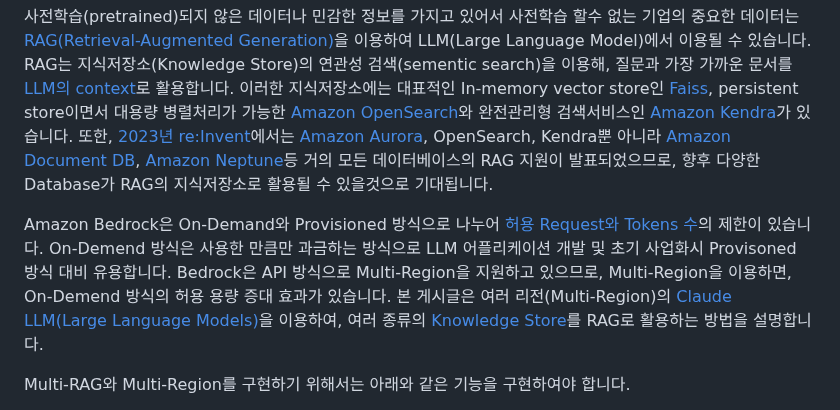
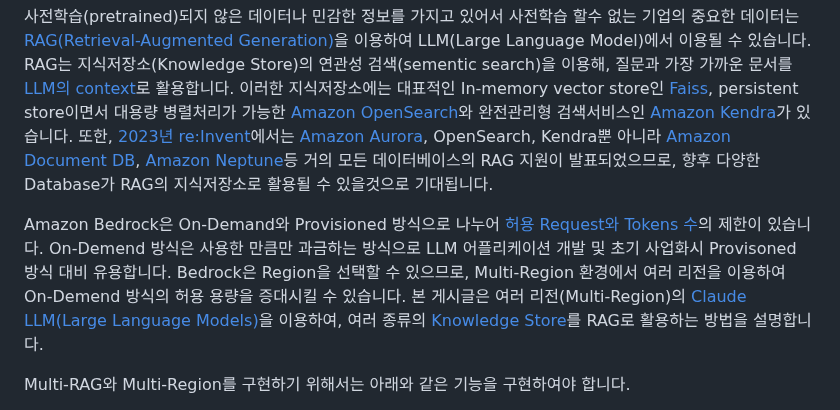
Before and after one commit to kyopark2014/multi-rag-and-multi-region-llm-for-chatbot, a Markdown page: README.md, the part around the change. GitHub-like rendering.

```diff
--- a/README.md
+++ b/README.md
@@ -2,7 +2,7 @@
 
 사전학습(pretrained)되지 않은 데이터나 민감한 정보를 가지고 있어서 사전학습 할수 없는 기업의 중요한 데이터는 [RAG(Retrieval-Augmented Generation)](https://docs.aws.amazon.com/ko_kr/sagemaker/latest/dg/jumpstart-foundation-models-customize-rag.html)을 이용하여 LLM(Large Language Model)에서 이용될 수 있습니다. RAG는 지식저장소(Knowledge Store)의 연관성 검색(sementic search)을 이용해, 질문과 가장 가까운 문서를 [LLM의 context](https://aws.amazon.com/ko/blogs/tech/sagemaker-jumpstart-vector-store-llama2-chatbot/)로 활용합니다. 이러한 지식저장소에는 대표적인 In-memory vector store인 [Faiss](https://github.com/facebookresearch/faiss/wiki/Getting-started), persistent store이면서 대용량 병렬처리가 가능한 [Amazon OpenSearch](https://medium.com/@pandey.vikesh/rag-ing-success-guide-to-choose-the-right-components-for-your-rag-solution-on-aws-223b9d4c7280)와 완전관리형 검색서비스인 [Amazon Kendra](https://aws.amazon.com/ko/kendra/features/)가 있습니다. 또한, [2023년 re:Invent](https://reinvent.awsevents.com/)에서는 [Amazon Aurora](https://aws.amazon.com/ko/rds/aurora/), OpenSearch, Kendra뿐 아니라 [Amazon Document DB](https://aws.amazon.com/ko/documentdb/), [Amazon Neptune](https://aws.amazon.com/ko/neptune/)등 거의 모든 데이터베이스의 RAG 지원이 발표되었으므로, 향후 다양한 Database가 RAG의 지식저장소로 활용될 수 있을것으로 기대됩니다.
 
-Amazon Bedrock은 On-Demand와 Provisioned 방식으로  나누어 [허용 Request와 Tokens 수](https://docs.aws.amazon.com/bedrock/latest/userguide/quotas.html)의 제한이 있습니다. On-Demend 방식은 사용한 만큼만 과금하는 방식으로 LLM 어플리케이션 개발 및 초기 사업화시 Provisoned 방식 대비 유용합니다. Bedrock은 API 방식으로 Multi-Region을 지원하고 있으므로, Multi-Region을 이용하면, On-Demend 방식의 허용 용량 증대 효과가 있습니다. 본 게시글은 여러 리전(Multi-Region)의 [Claude LLM(Large Language Models)](https://aws.amazon.com/ko/bedrock/claude/)을 이용하여, 여러 종류의 [Knowledge Store](https://aws.amazon.com/ko/about-aws/whats-new/2023/09/knowledge-base-amazon-bedrock-models-data-sources/)를 RAG로 활용하는 방법을 설명합니다.
+Amazon Bedrock은 On-Demand와 Provisioned 방식으로  나누어 [허용 Request와 Tokens 수](https://docs.aws.amazon.com/bedrock/latest/userguide/quotas.html)의 제한이 있습니다. On-Demend 방식은 사용한 만큼만 과금하는 방식으로 LLM 어플리케이션 개발 및 초기 사업화시 Provisoned 방식 대비 유용합니다. Bedrock은 Region을 선택할 수 있으므로, Multi-Region 환경에서 여러 리전을 이용하여 On-Demend 방식의 허용 용량을 증대시킬 수 있습니다. 본 게시글은 여러 리전(Multi-Region)의 [Claude LLM(Large Language Models)](https://aws.amazon.com/ko/bedrock/claude/)을 이용하여, 여러 종류의 [Knowledge Store](https://aws.amazon.com/ko/about-aws/whats-new/2023/09/knowledge-base-amazon-bedrock-models-data-sources/)를 RAG로 활용하는 방법을 설명합니다.
 
 Multi-RAG와 Multi-Region를 구현하기 위해서는 아래와 같은 기능을 구현하여야 합니다.
 
```
